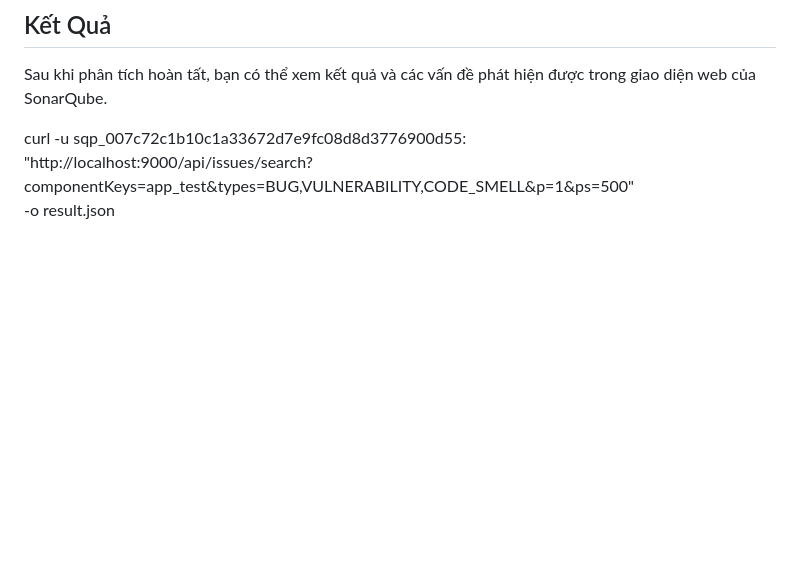
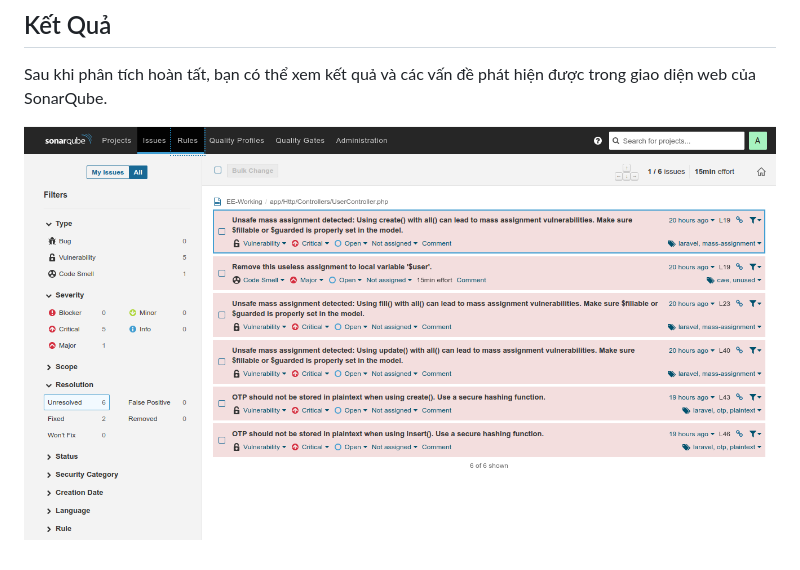
Before and after one commit to ngocp-0847/sonar-custom-rule, a Markdown page: README.md, the part around the change printed below. Rendered like a GitHub page; pictures changed too: demo-sonarquebe.png (added); blank space fills up the shorter version.

```diff
--- a/README.md
+++ b/README.md
@@ -41,6 +78,4 @@ docker-compose up sonar-scanner
 Sau khi phân tích hoàn tất, bạn có thể xem kết quả và các vấn đề phát hiện được trong giao diện web của SonarQube.
 
 
-curl -u sqp_007c72c1b10c1a33672d7e9fc08d8d3776900d55: \
-  "http://localhost:9000/api/issues/search?componentKeys=app_test&types=BUG,VULNERABILITY,CODE_SMELL&p=1&ps=500" \
-  -o result.json
+![SonarQube Analysis Result](./demo-sonarquebe.png)
```
Also changed, not shown: other parts of README.md (+47 -10 lines), 6 other files.
